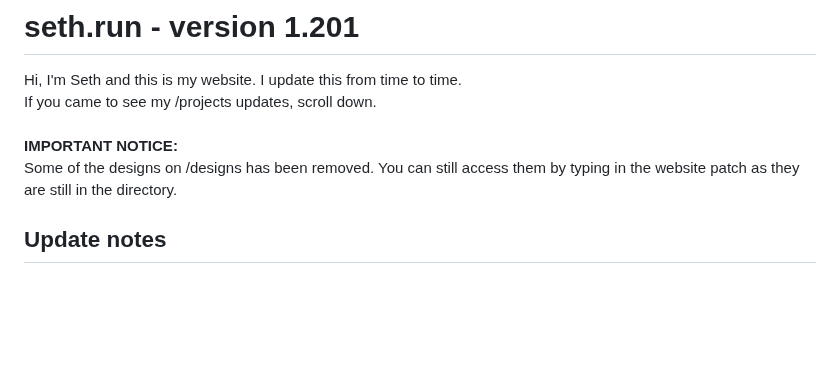
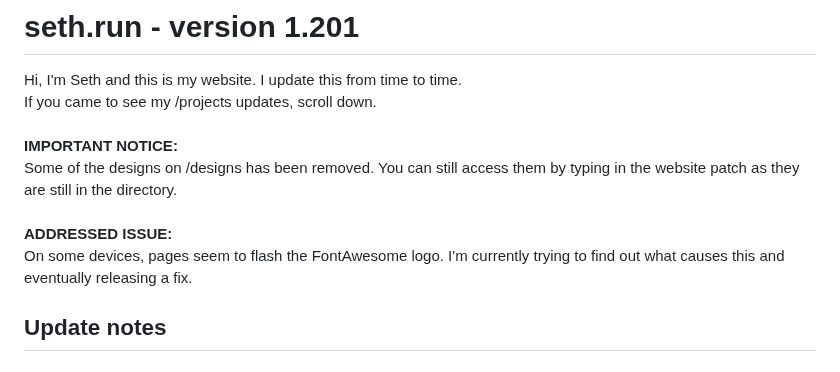
Before and after one commit to Pitchstep/seth.run, a Markdown page: README.md, the part around the change. Rendered like a GitHub page; blank space fills up the shorter version.

```diff
--- a/README.md
+++ b/README.md
@@ -3,7 +3,10 @@ Hi, I'm Seth and this is my website. I update this from time to time.<br>
 If you came to see my /projects updates, scroll down.
 <br><br>
 **IMPORTANT NOTICE:**<br>
-Some of the designs on /designs has been removed. You can still access them by typing in the website patch as they are still in the directory.
+Some of the designs on /designs has been removed. You can still access them by typing in the website patch as they are still in the directory.<br>
+<br>
+**ADDRESSED ISSUE:**<br>
+On some devices, pages seem to flash the FontAwesome logo. I'm currently trying to find out what causes this and eventually releasing a fix.
 
 ## Update notes
 
```
